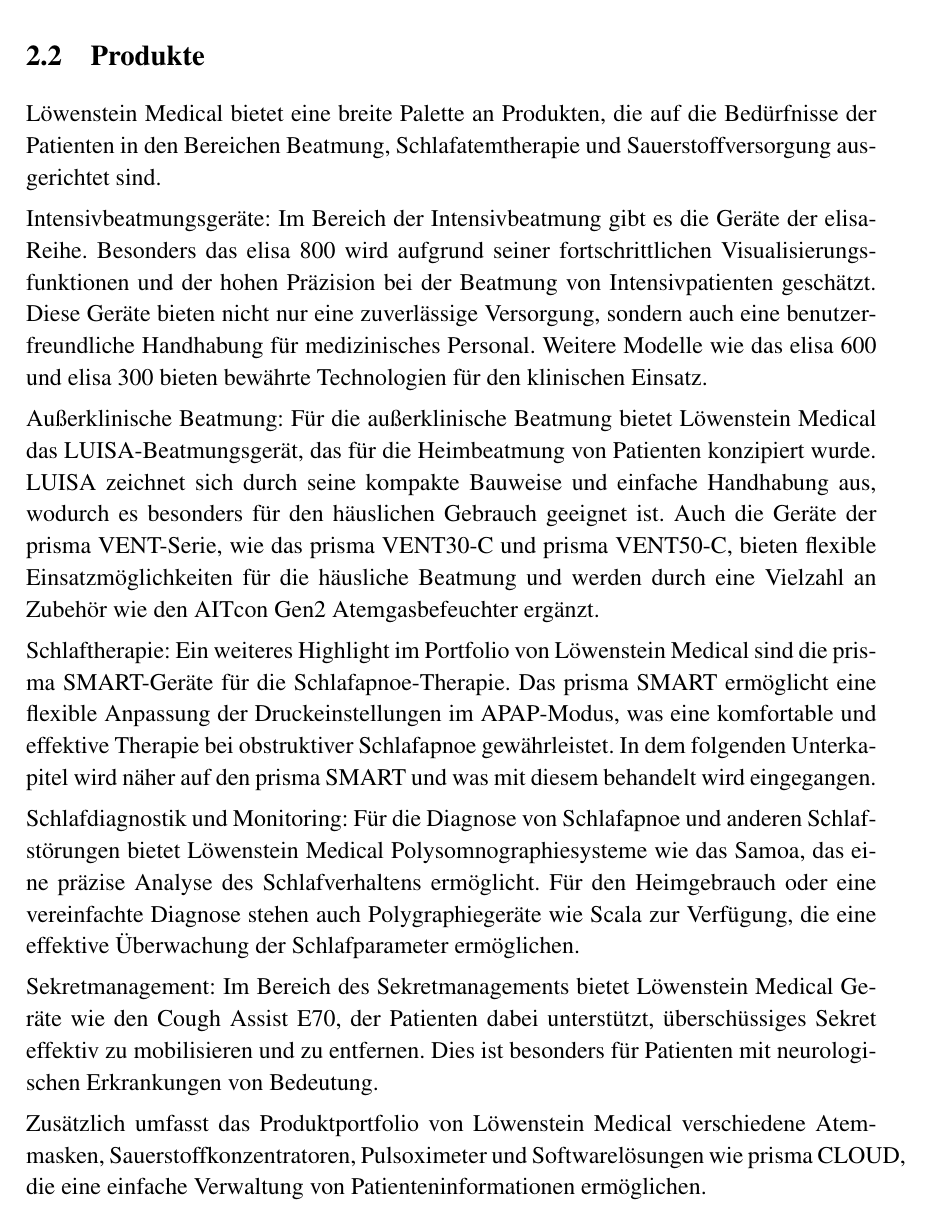
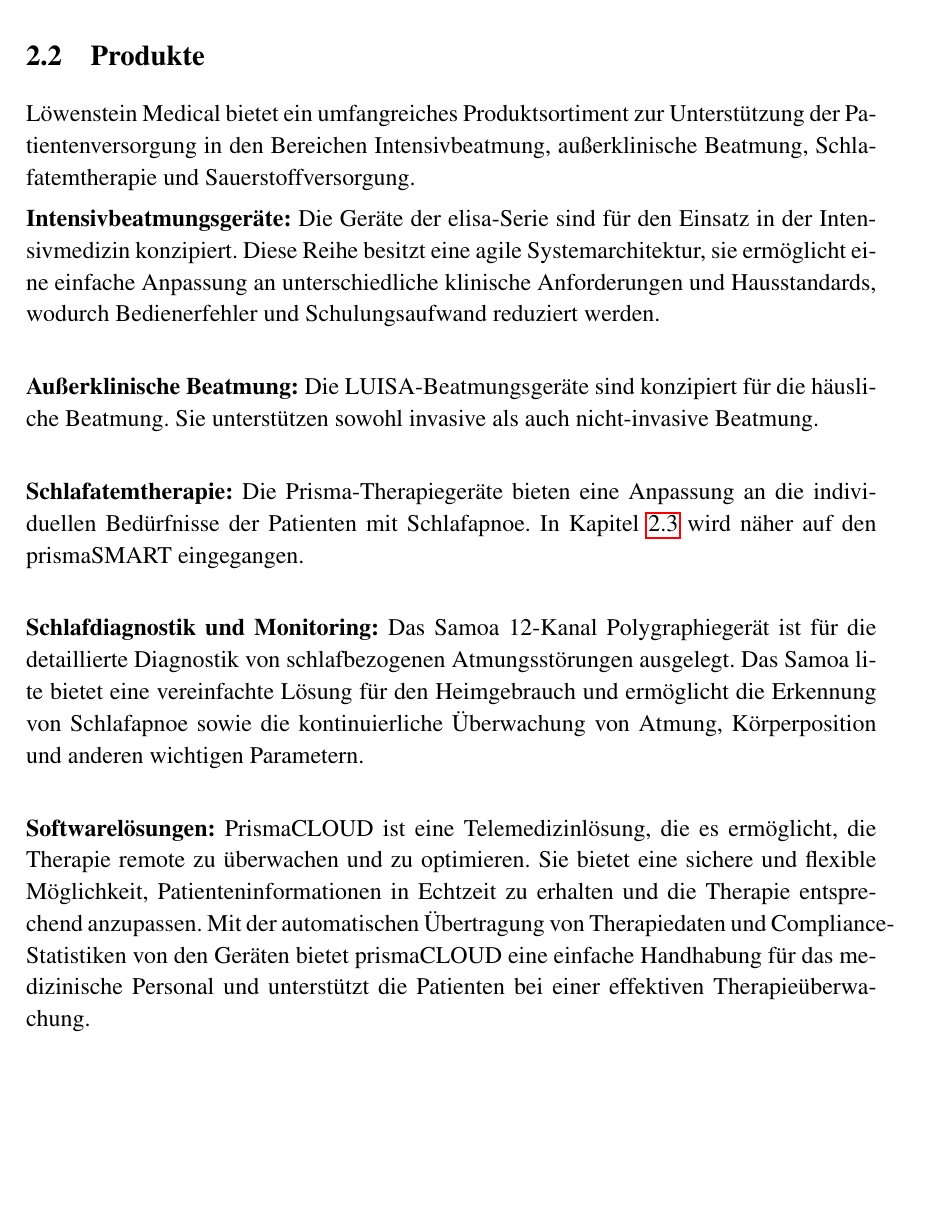
Before and after one commit to Bekky95/Praxissemesterbericht, a LaTeX document (Praxissemesterbericht.tex): part of page 8 of 24, cut so that both start at the same text, the shorter picture padded with empty space. Compiled offline with pdfLaTeX.

Commit message:
produkte

```diff
--- a/Praxissemesterbericht.tex
+++ b/Praxissemesterbericht.tex
@@ -108,26 +108,19 @@
 2014 wurde die High-End-Intensivbeatmungsserie elisa 800 und elisa 600 auf den Markt gebracht, gefolgt von den Turbinenbeatmungsgeräten elisa 300 und elisa 500 im Jahr 2019. Der Launch des außerklinischen Beatmungsgeräts LUISA im Jahr 2020 und des Neonatologiegeräts LEONIE 4 im Jahr 2023 erweitern das Produktsortiment. \cite{loewenstein}
 
 
-\subsection{Produkte}\label{products} %TODO: Umformulieren
+\subsection{Produkte}\label{products}
+Löwenstein Medical bietet ein umfangreiches Produktsortiment zur Unterstützung der Patientenversorgung in den Bereichen Intensivbeatmung, außerklinische Beatmung, Schlafatemtherapie und Sauerstoffversorgung.
 
-Löwenstein Medical bietet eine breite Palette an Produkten, die auf die Bedürfnisse der Patienten  in den Bereichen Beatmung, Schlafatemtherapie und Sauerstoffversorgung ausgerichtet sind.
+\textbf{Intensivbeatmungsgeräte:} Die Geräte der elisa-Serie sind für den Einsatz in der Intensivmedizin konzipiert. Diese Reihe besitzt eine agile Systemarchitektur, sie ermöglicht eine einfache Anpassung an unterschiedliche klinische Anforderungen und Hausstandards, wodurch Bedienerfehler und Schulungsaufwand reduziert werden. \\
 
-Intensivbeatmungsgeräte:
-Im Bereich der Intensivbeatmung gibt es die Geräte der elisa-Reihe. Besonders das elisa 800 wird aufgrund seiner fortschrittlichen Visualisierungsfunktionen und der hohen Präzision bei der Beatmung von Intensivpatienten geschätzt. Diese Geräte bieten nicht nur eine zuverlässige Versorgung, sondern auch eine benutzerfreundliche Handhabung für medizinisches Personal. Weitere Modelle wie das elisa 600 und elisa 300 bieten bewährte Technologien für den klinischen Einsatz.
+\textbf{Außerklinische Beatmung:} Die LUISA-Beatmungsgeräte sind konzipiert für die häusliche Beatmung. Sie unterstützen sowohl invasive als auch nicht-invasive Beatmung. \\
 
-Außerklinische Beatmung:
-Für die außerklinische Beatmung bietet Löwenstein Medical das LUISA-Beatmungsgerät, das für die Heimbeatmung von Patienten konzipiert wurde. LUISA zeichnet sich durch seine kompakte Bauweise und einfache Handhabung aus, wodurch es besonders für den häuslichen Gebrauch geeignet ist. Auch die Geräte der prisma VENT-Serie, wie das prisma VENT30-C und prisma VENT50-C, bieten flexible Einsatzmöglichkeiten für die häusliche Beatmung und werden durch eine Vielzahl an Zubehör wie den AITcon Gen2 Atemgasbefeuchter ergänzt.
+\textbf{Schlafatemtherapie:} Die Prisma-Therapiegeräte bieten eine Anpassung an die individuellen Bedürfnisse der Patienten mit Schlafapnoe. In Kapitel \ref{prismaSmart} wird näher auf den prismaSMART eingegangen. \\
 
-Schlaftherapie:
-Ein weiteres Highlight im Portfolio von Löwenstein Medical sind die prisma SMART-Geräte für die Schlafapnoe-Therapie. Das prisma SMART ermöglicht eine flexible Anpassung der Druckeinstellungen im APAP-Modus, was eine komfortable und effektive Therapie bei obstruktiver Schlafapnoe gewährleistet. In dem folgenden Unterkapitel wird näher auf den prisma SMART und was mit diesem behandelt wird eingegangen.
+\textbf{Schlafdiagnostik und Monitoring:} Das Samoa 12-Kanal Polygraphiegerät ist für die detaillierte Diagnostik von schlafbezogenen Atmungsstörungen ausgelegt. Das Samoa lite bietet eine vereinfachte Lösung für den Heimgebrauch und ermöglicht die Erkennung von Schlafapnoe sowie die kontinuierliche Überwachung von Atmung, Körperposition und anderen wichtigen Parametern. \\
 
-Schlafdiagnostik und Monitoring:
-Für die Diagnose von Schlafapnoe und anderen Schlafstörungen bietet Löwenstein Medical Polysomnographiesysteme wie das Samoa, das eine präzise Analyse des Schlafverhaltens ermöglicht. Für den Heimgebrauch oder eine vereinfachte Diagnose stehen auch Polygraphiegeräte wie Scala zur Verfügung, die eine effektive Überwachung der Schlafparameter ermöglichen.
+\textbf{Softwarelösungen:} PrismaCLOUD ist eine Telemedizinlösung, die es ermöglicht, die Therapie remote zu überwachen und zu optimieren. Sie bietet eine sichere und flexible Möglichkeit, Patienteninformationen in Echtzeit zu erhalten und die Therapie entsprechend anzupassen. Mit der automatischen Übertragung von Therapiedaten und Compliance-Statistiken von den Geräten bietet prismaCLOUD eine einfache Handhabung für das medizinische Personal und unterstützt die Patienten bei einer effektiven Therapieüberwachung.
 
-Sekretmanagement:
-Im Bereich des Sekretmanagements bietet Löwenstein Medical Geräte wie den Cough Assist E70, der Patienten dabei unterstützt, überschüssiges Sekret effektiv zu mobilisieren und zu entfernen. Dies ist besonders für Patienten mit neurologischen Erkrankungen von Bedeutung.
-
-Zusätzlich umfasst das Produktportfolio von Löwenstein Medical verschiedene Atemmasken, Sauerstoffkonzentratoren, Pulsoximeter und Softwarelösungen wie prisma CLOUD, die eine einfache Verwaltung von Patienteninformationen ermöglichen.
 
 \newpage
 \subsection{Beispielgerät der Schlafatemtherapie}\label{prismaSmart}
```
Also changed, not shown: Praxissemesterbericht.pdf, 2 other files.
